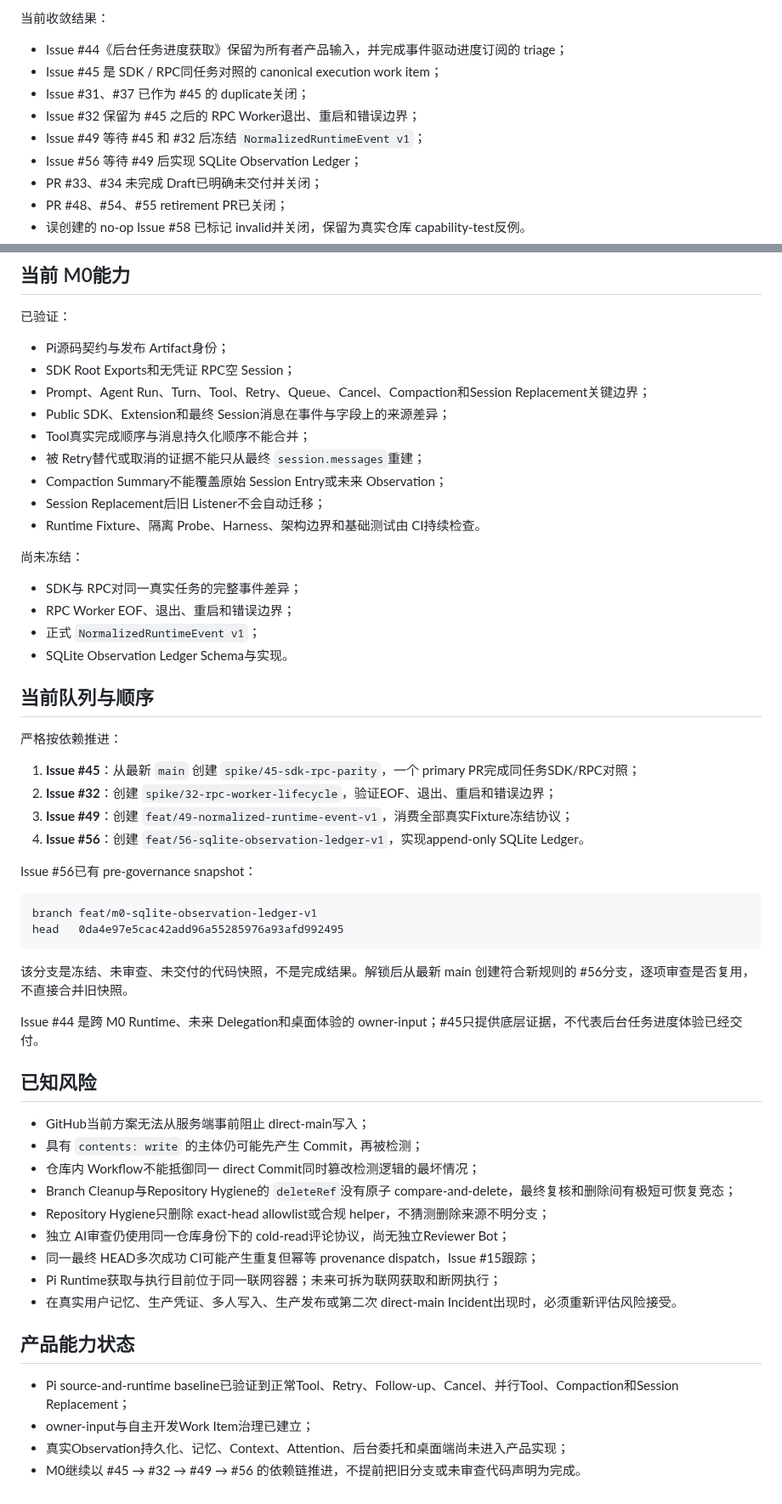
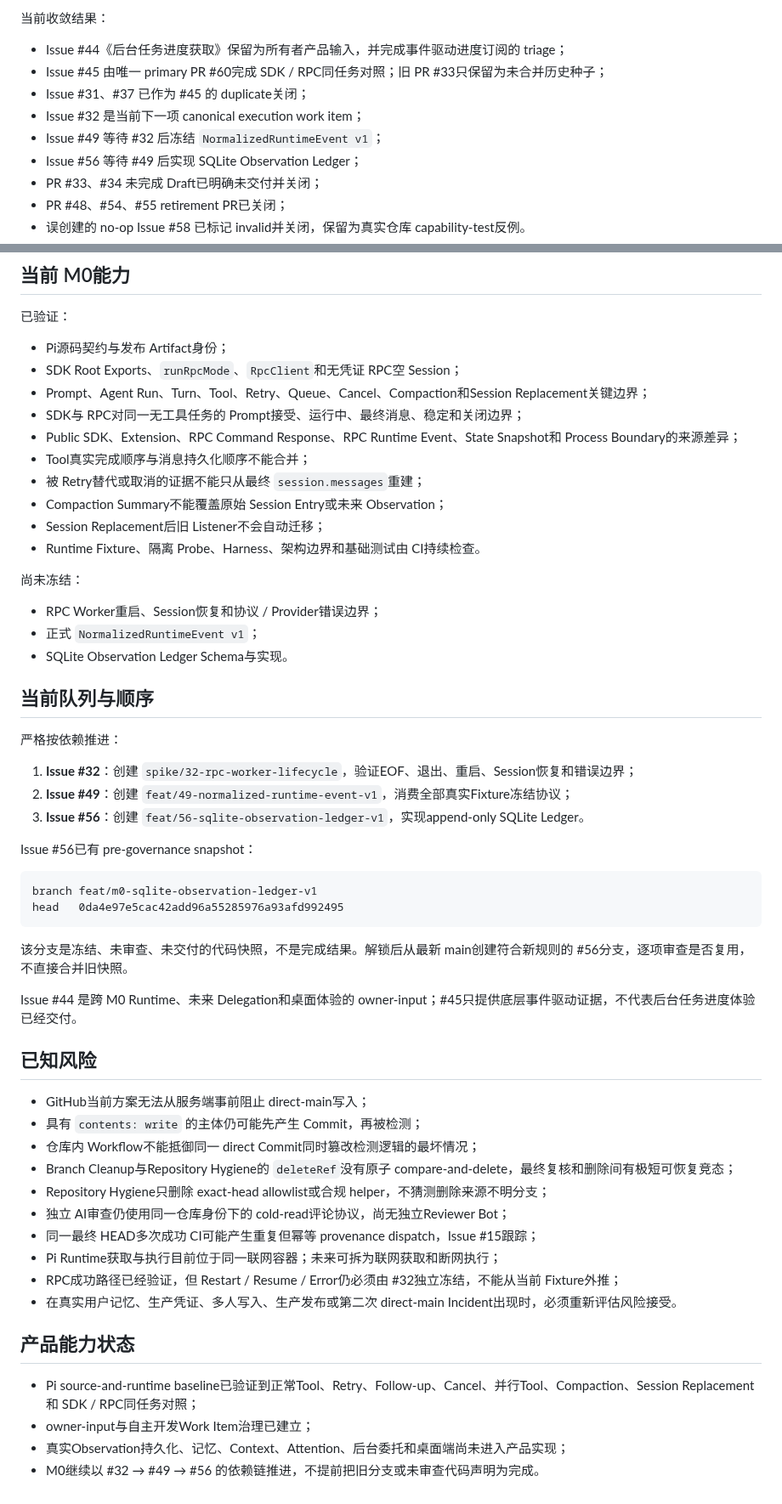
Before and after one commit to ntygod/zhiwei-next, a Markdown page: docs/harness/project-state.md, 2 parts joined by grey strips. Shown at 85% size. GitHub-like rendering.

Commit message:
docs(harness): record verified SDK RPC parity

````diff
--- a/docs/harness/project-state.md
+++ b/docs/harness/project-state.md
@@ -89,10 +104,10 @@ Issue #57 和 PR #59 建立 work-item lifecycle：
 当前收敛结果：
 
 - Issue #44《后台任务进度获取》保留为所有者产品输入，并完成事件驱动进度订阅的 triage；
-- Issue #45 是 SDK / RPC同任务对照的 canonical execution work item；
+- Issue #45 由唯一 primary PR #60完成 SDK / RPC同任务对照；旧 PR #33只保留为未合并历史种子；
 - Issue #31、#37 已作为 #45 的 duplicate关闭；
-- Issue #32 保留为 #45 之后的 RPC Worker退出、重启和错误边界；
-- Issue #49 等待 #45 和 #32 后冻结 `NormalizedRuntimeEvent v1`；
+- Issue #32 是当前下一项 canonical execution work item；
+- Issue #49 等待 #32 后冻结 `NormalizedRuntimeEvent v1`；
 - Issue #56 等待 #49 后实现 SQLite Observation Ledger；
 - PR #33、#34 未完成 Draft已明确未交付并关闭；
 - PR #48、#54、#55 retirement PR已关闭；
@@ -128,9 +143,10 @@ docs/harness/reconciliation/2026-08-12-work-item-cleanup.json
 已验证：
 
 - Pi源码契约与发布 Artifact身份；
-- SDK Root Exports和无凭证 RPC空 Session；
+- SDK Root Exports、`runRpcMode`、`RpcClient`和无凭证 RPC空 Session；
 - Prompt、Agent Run、Turn、Tool、Retry、Queue、Cancel、Compaction和Session Replacement关键边界；
-- Public SDK、Extension和最终 Session消息在事件与字段上的来源差异；
+- SDK与 RPC对同一无工具任务的 Prompt接受、运行中、最终消息、稳定和关闭边界；
+- Public SDK、Extension、RPC Command Response、RPC Runtime Event、State Snapshot和 Process Boundary的来源差异；
 - Tool真实完成顺序与消息持久化顺序不能合并；
 - 被 Retry替代或取消的证据不能只从最终 `session.messages`重建；
 - Compaction Summary不能覆盖原始 Session Entry或未来 Observation；
@@ -139,8 +155,7 @@ docs/harness/reconciliation/2026-08-12-work-item-cleanup.json
 
 尚未冻结：
 
-- SDK与 RPC对同一真实任务的完整事件差异；
-- RPC Worker EOF、退出、重启和错误边界；
+- RPC Worker重启、Session恢复和协议 / Provider错误边界；
 - 正式 `NormalizedRuntimeEvent v1`；
 - SQLite Observation Ledger Schema与实现。
 
@@ -148,10 +163,9 @@ docs/harness/reconciliation/2026-08-12-work-item-cleanup.json
 
 严格按依赖推进：
 
-1. **Issue #45**：从最新 `main` 创建 `spike/45-sdk-rpc-parity`，一个 primary PR完成同任务SDK/RPC对照；
-2. **Issue #32**：创建 `spike/32-rpc-worker-lifecycle`，验证EOF、退出、重启和错误边界；
-3. **Issue #49**：创建 `feat/49-normalized-runtime-event-v1`，消费全部真实Fixture冻结协议；
-4. **Issue #56**：创建 `feat/56-sqlite-observation-ledger-v1`，实现append-only SQLite Ledger。
+1. **Issue #32**：创建 `spike/32-rpc-worker-lifecycle`，验证EOF、退出、重启、Session恢复和错误边界；
+2. **Issue #49**：创建 `feat/49-normalized-runtime-event-v1`，消费全部真实Fixture冻结协议；
+3. **Issue #56**：创建 `feat/56-sqlite-observation-ledger-v1`，实现append-only SQLite Ledger。
 
 Issue #56已有 pre-governance snapshot：
 
@@ -160,9 +174,9 @@ branch feat/m0-sqlite-observation-ledger-v1
 head   0da4e97e5cac42add96a55285976a93afd992495
 ```
 
-该分支是冻结、未审查、未交付的代码快照，不是完成结果。解锁后从最新 main 创建符合新规则的 #56分支，逐项审查是否复用，不直接合并旧快照。
+该分支是冻结、未审查、未交付的代码快照，不是完成结果。解锁后从最新 main创建符合新规则的 #56分支，逐项审查是否复用，不直接合并旧快照。
 
-Issue #44 是跨 M0 Runtime、未来 Delegation和桌面体验的 owner-input；#45只提供底层证据，不代表后台任务进度体验已经交付。
+Issue #44 是跨 M0 Runtime、未来 Delegation和桌面体验的 owner-input；#45只提供底层事件驱动证据，不代表后台任务进度体验已经交付。
 
 ## 已知风险
 
@@ -174,11 +188,12 @@ Issue #44 是跨 M0 Runtime、未来 Delegation和桌面体验的 owner-input；
 - 独立 AI审查仍使用同一仓库身份下的 cold-read评论协议，尚无独立Reviewer Bot；
 - 同一最终 HEAD多次成功 CI可能产生重复但幂等 provenance dispatch，Issue #15跟踪；
 - Pi Runtime获取与执行目前位于同一联网容器；未来可拆为联网获取和断网执行；
+- RPC成功路径已经验证，但 Restart / Resume / Error仍必须由 #32独立冻结，不能从当前 Fixture外推；
 - 在真实用户记忆、生产凭证、多人写入、生产发布或第二次 direct-main Incident出现时，必须重新评估风险接受。
 
 ## 产品能力状态
 
-- Pi source-and-runtime baseline已验证到正常Tool、Retry、Follow-up、Cancel、并行Tool、Compaction和Session Replacement；
+- Pi source-and-runtime baseline已验证到正常Tool、Retry、Follow-up、Cancel、并行Tool、Compaction、Session Replacement和 SDK / RPC同任务对照；
 - owner-input与自主开发Work Item治理已建立；
 - 真实Observation持久化、记忆、Context、Attention、后台委托和桌面端尚未进入产品实现；
-- M0继续以 #45 → #32 → #49 → #56 的依赖链推进，不提前把旧分支或未审查代码声明为完成。
+- M0继续以 #32 → #49 → #56 的依赖链推进，不提前把旧分支或未审查代码声明为完成。
````
Also changed, not shown: other parts of docs/harness/project-state.md (+16 -1 lines).
